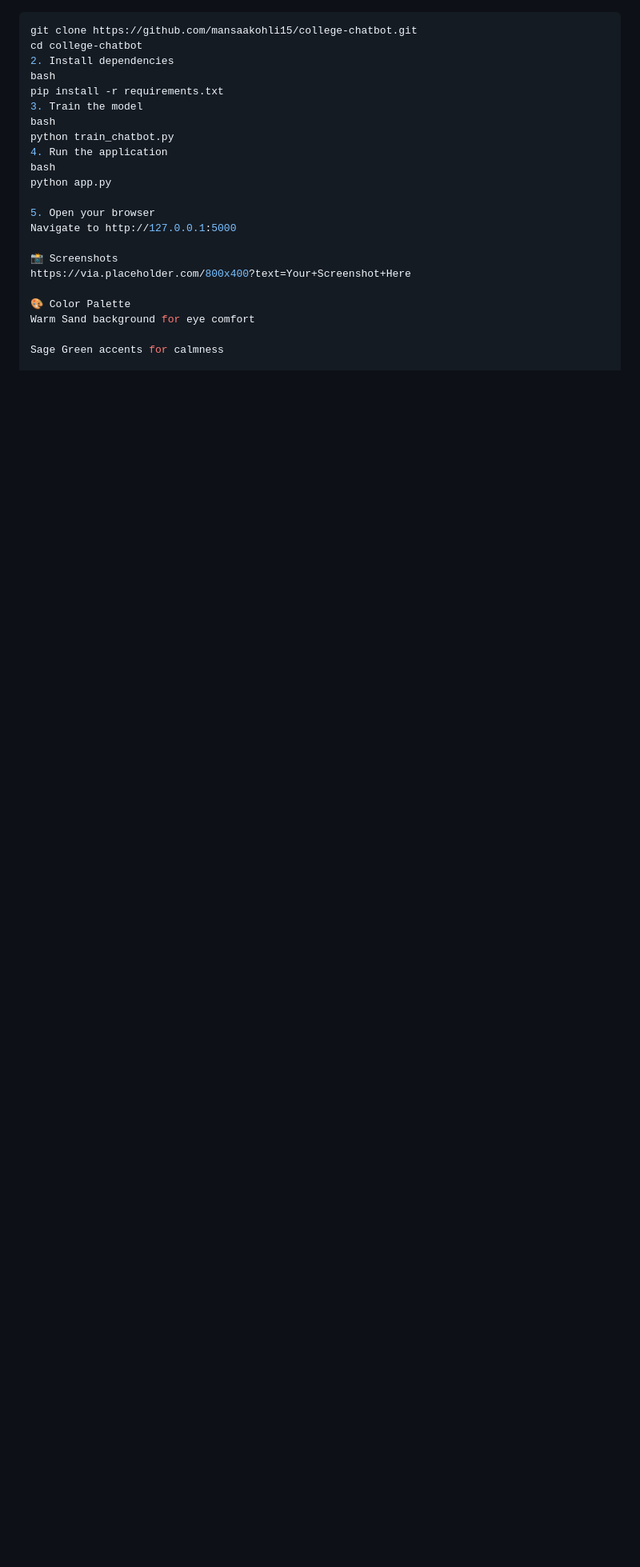
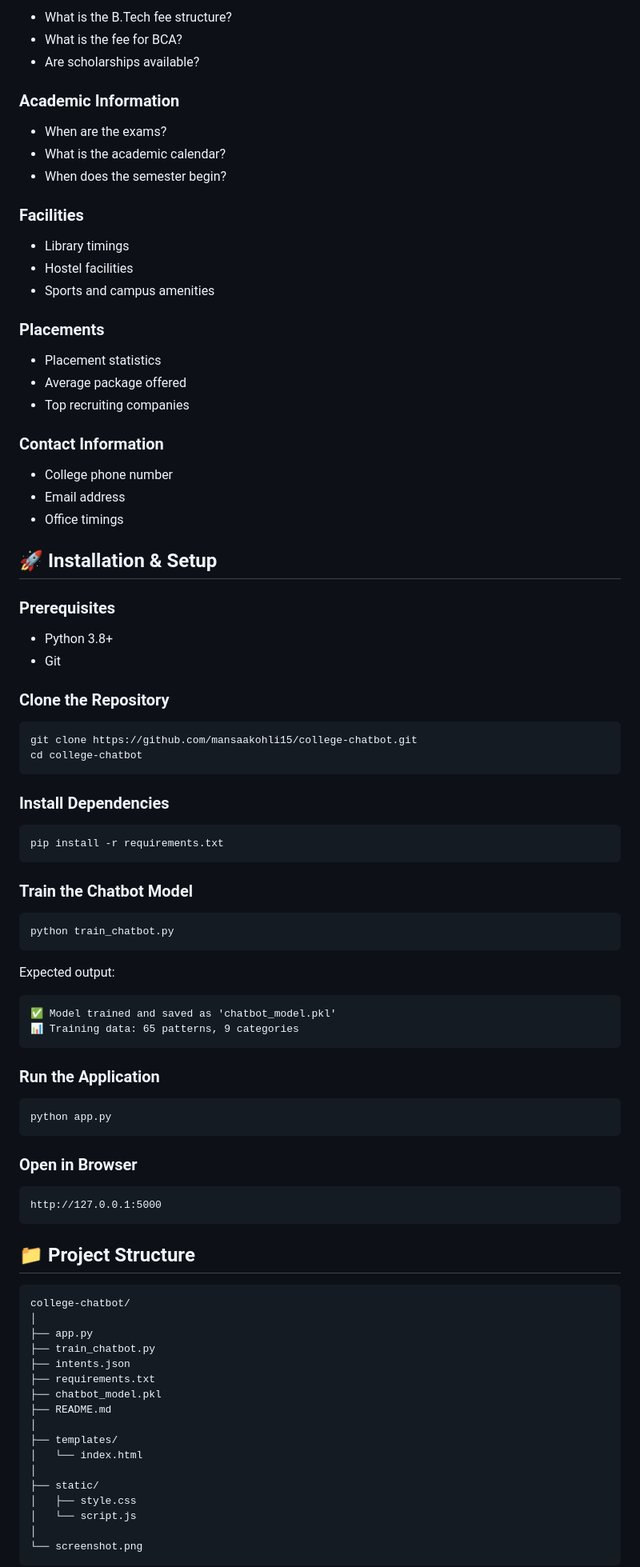
Before and after one commit to mansaakohli15/college-chatbot, a Markdown page: README.md, the part around one of its changes. Shown at 80% size. GitHub-like rendering; blank space fills up the shorter version.

Commit message:
Added README and final updates

````diff
--- a/README.md
+++ b/README.md
@@ -24,24 +44,95 @@ An AI-powered chatbot for college FAQs with voice input support and a warm, mode
+* What is the B.Tech fee structure?
+* What is the fee for BCA?
+* Are scholarships available?
+
+### Academic Information
+
+* When are the exams?
+* What is the academic calendar?
+* When does the semester begin?
+
+### Facilities
+
+* Library timings
+* Hostel facilities
+* Sports and campus amenities
+
+### Placements
+
+* Placement statistics
+* Average package offered
+* Top recruiting companies
+
+### Contact Information
+
+* College phone number
+* Email address
+* Office timings
+
+## 🚀 Installation & Setup
+
+### Prerequisites
+
+* Python 3.8+
+* Git
+
+### Clone the Repository
+
 ```bash
 git clone https://github.com/mansaakohli15/college-chatbot.git
 cd college-chatbot
-2. Install dependencies
-bash
+```
+
+### Install Dependencies
+
+```bash
 pip install -r requirements.txt
-3. Train the model
-bash
+```
+
+### Train the Chatbot Model
+
+```bash
 python train_chatbot.py
-4. Run the application
-bash
+```
+
+Expected output:
+
+```text
+✅ Model trained and saved as 'chatbot_model.pkl'
+📊 Training data: 65 patterns, 9 categories
+```
+
+### Run the Application
+
+```bash
 python app.py
+```
 
-5. Open your browser
-Navigate to http://127.0.0.1:5000
+### Open in Browser
 
-📸 Screenshots
-https://via.placeholder.com/800x400?text=Your+Screenshot+Here
+```text
+http://127.0.0.1:5000
+```
 
-🎨 Color Palette
-Warm Sand background for eye comfort
+## 📁 Project Structure
 
-Sage Green accents for calmness
+```text
+college-chatbot/
+│
+├── app.py
+├── train_chatbot.py
+├── intents.json
+├── requirements.txt
+├── chatbot_model.pkl
+├── README.md
+│
+├── templates/
+│   └── index.html
+│
+├── static/
+│   ├── style.css
+│   └── script.js
+│
+└── screenshot.png
+```
 
````
Also changed, not shown: other parts of README.md (+68 -20 lines), screenshot.png (added), 5 other files.
